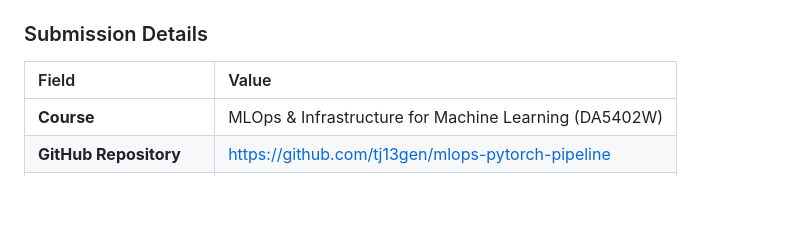
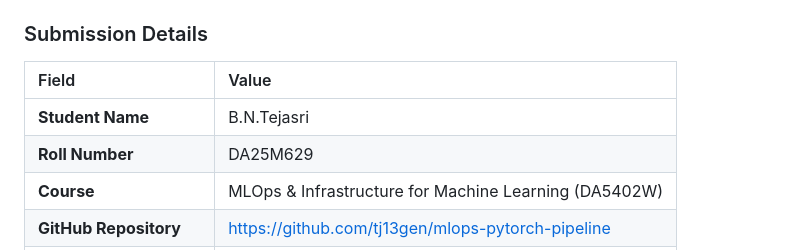
Before and after one commit to tj13gen/mlops-pytorch-pipeline, a Markdown page: MLOps_Assignment_Report.md, the part around the change. Rendered like a GitHub page; blank space fills up the shorter version.

Commit message:
docs: add student details to assignment report

```diff
--- a/MLOps_Assignment_Report.md
+++ b/MLOps_Assignment_Report.md
@@ -7,6 +7,8 @@
 
 | Field | Value |
 | :--- | :--- |
+| **Student Name** | B.N.Tejasri |
+| **Roll Number** | DA25M629 |
 | **Course** | MLOps & Infrastructure for Machine Learning (DA5402W) |
 | **GitHub Repository** | [https://github.com/tj13gen/mlops-pytorch-pipeline](https://github.com/tj13gen/mlops-pytorch-pipeline) |
 | **Default Branch** | `main` |
```
